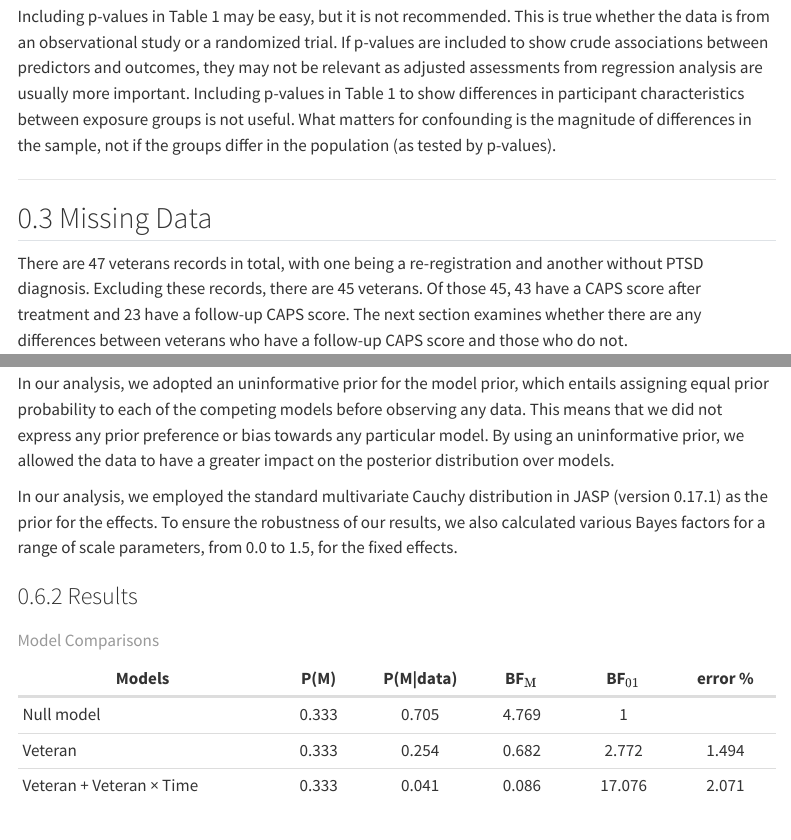
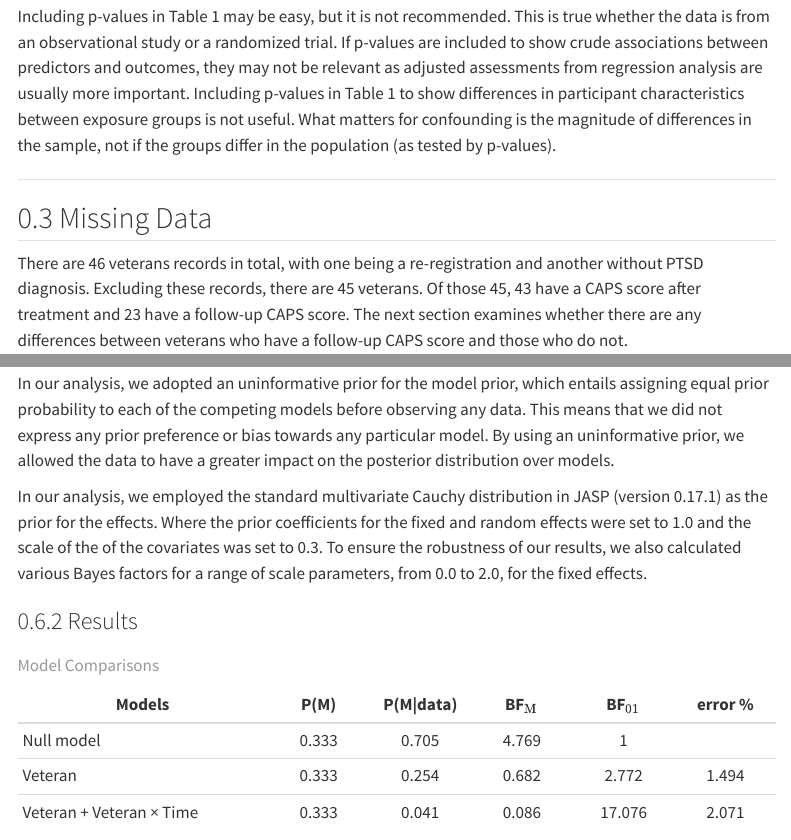
Before and after one commit to ernst-paul/Comparing-VA-and-Non-VA, a Quarto document (R/analysis.qmd): the page in a window 1100 px wide, from 3480 px down, and a second part further down, joined at a grey line. Rendered offline with R 4.5, knitr and Pandoc in place of Quarto, with nearby package versions; some code elsewhere in the file could not run offline; menus at the side of the page are left out.

Commit message:
Update Prior Information

```diff
--- a/R/analysis.qmd
+++ b/R/analysis.qmd
@@ -317,7 +317,7 @@ Including p-values in Table 1 may be easy, but it is not recommended. This is tr
 
 ## Missing Data
 
-There are 47 veterans records in total, with one being a re-registration and another without PTSD diagnosis. Excluding these records, there are 45 veterans. Of those 45, 43 have a CAPS score after treatment and 23 have a follow-up CAPS score. The next section examines whether there are any differences between veterans who have a follow-up CAPS score and those who do not.
+There are 46 veterans records in total, with one being a re-registration and another without PTSD diagnosis. Excluding these records, there are 45 veterans. Of those 45, 43 have a CAPS score after treatment and 23 have a follow-up CAPS score. The next section examines whether there are any differences between veterans who have a follow-up CAPS score and those who do not.
 
 ---
 
@@ -603,7 +603,7 @@ In our analysis, we use the Bayes factor to compare two distinct models by compu
 
 In our analysis, we adopted an uninformative prior for the model prior, which entails assigning equal prior probability to each of the competing models before observing any data. This means that we did not express any prior preference or bias towards any particular model. By using an uninformative prior, we allowed the data to have a greater impact on the posterior distribution over models.
 
-In our analysis, we employed the standard multivariate Cauchy distribution in JASP (version 0.17.1) as the prior for the effects. To ensure the robustness of our results, we also calculated various Bayes factors for a range of scale parameters, from 0.0 to 1.5, for the fixed effects.
+In our analysis, we employed the standard multivariate Cauchy distribution in JASP (version 0.17.1) as the prior for the effects. Where the prior coefficients for the fixed and random effects were set to 1.0 and the scale of the of the covariates was set to 0.3. To ensure the robustness of our results, we also calculated various Bayes factors for a range of scale parameters, from 0.0 to 2.0, for the fixed effects.
 
 ### Results
 
```
Also changed, not shown: 1 other file.
